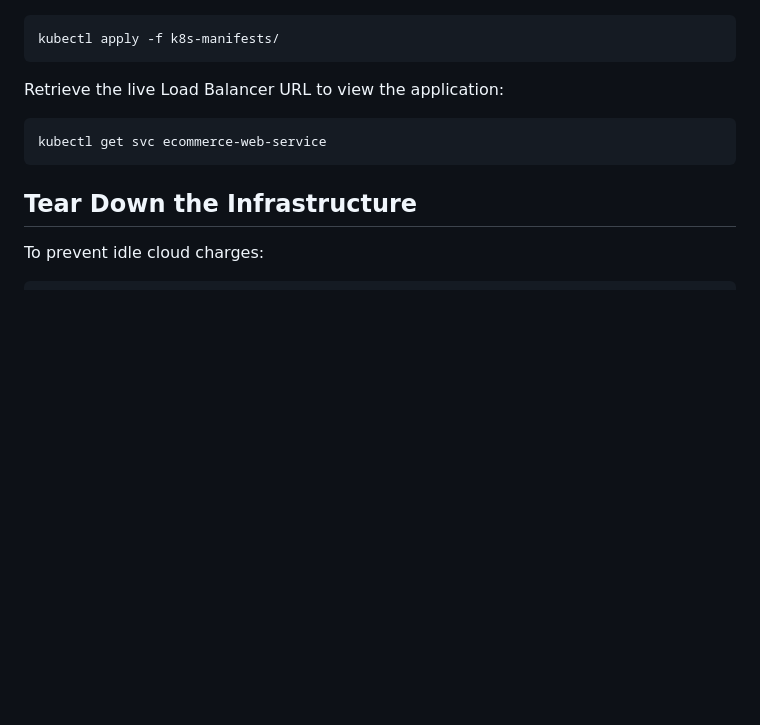
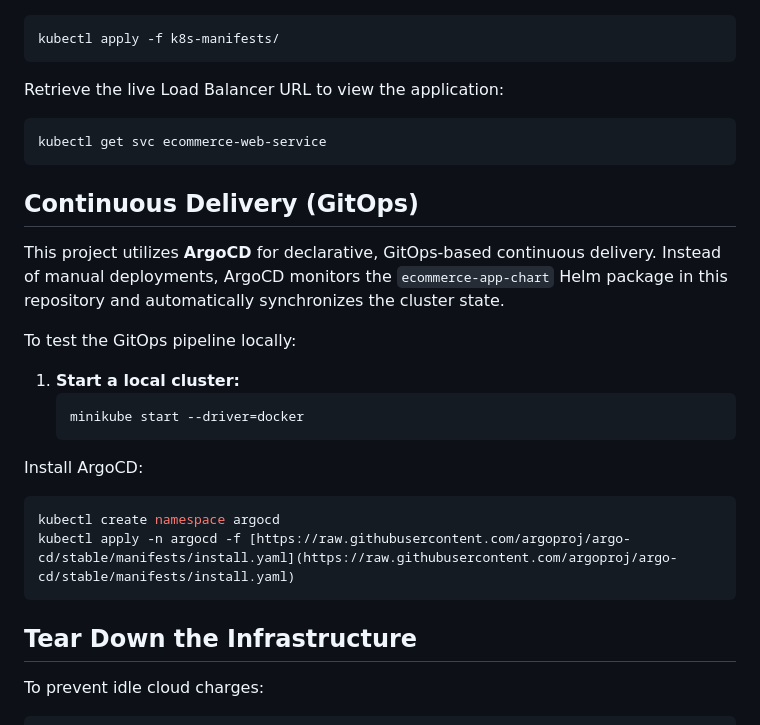
Before and after one commit to MartinS984/cloud-native-provisioner, a Markdown page: README.md, the part around the change. Drawn GitHub-style; blank space fills up the shorter version.

Commit message:
docs: add ArgoCD GitOps documentation and scale application to 5 replicas

````diff
--- a/README.md
+++ b/README.md
@@ -98,6 +98,23 @@ Retrieve the live Load Balancer URL to view the application:
 kubectl get svc ecommerce-web-service
 ```
 
+## Continuous Delivery (GitOps)
+
+This project utilizes **ArgoCD** for declarative, GitOps-based continuous delivery. Instead of manual deployments, ArgoCD monitors the `ecommerce-app-chart` Helm package in this repository and automatically synchronizes the cluster state.
+
+To test the GitOps pipeline locally:
+
+1. **Start a local cluster:**
+   ```bash
+   minikube start --driver=docker
+   ```
+Install ArgoCD:
+
+```bash
+kubectl create namespace argocd
+kubectl apply -n argocd -f [https://raw.githubusercontent.com/argoproj/argo-cd/stable/manifests/install.yaml](https://raw.githubusercontent.com/argoproj/argo-cd/stable/manifests/install.yaml)
+```
+
 ## Tear Down the Infrastructure
 To prevent idle cloud charges:
 
````
